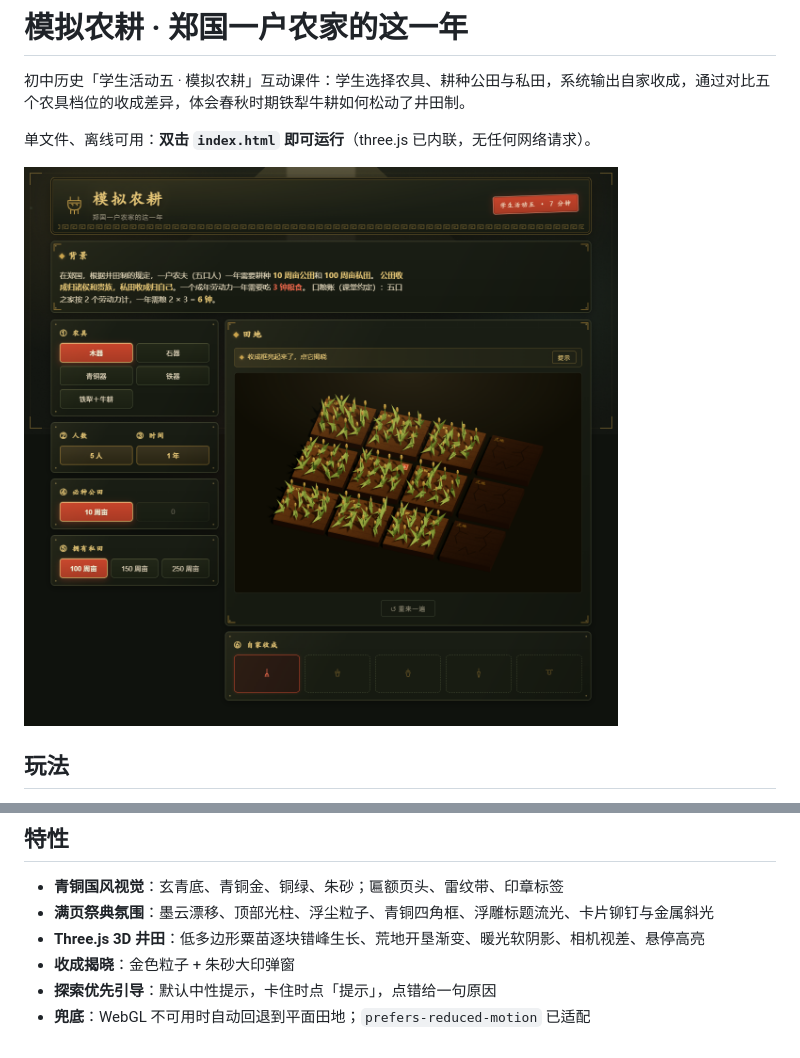
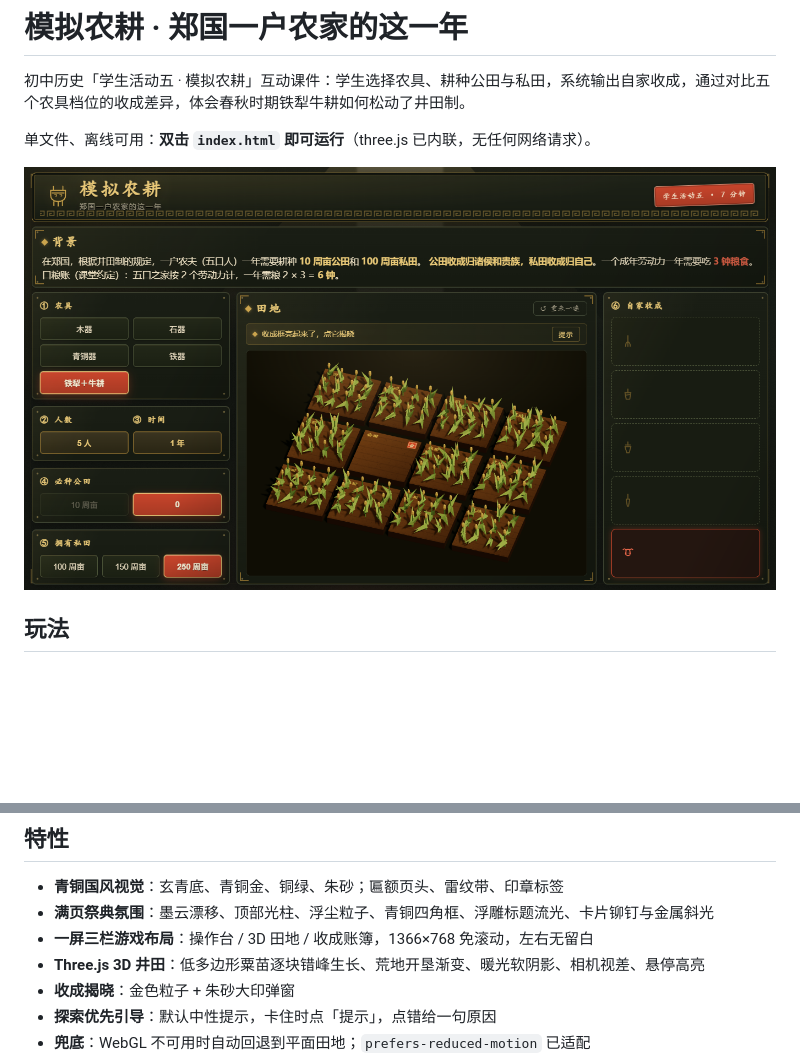
Before and after one commit to dragonheartcra/moni-nonggeng, a Markdown page: readme.md, 2 parts joined by grey strips. Rendered like a GitHub page; pictures changed too: preview.png; blank space fills up the shorter version.

Commit message:
v7：满屏一屏布局（操作台/3D田地/收成账簿）+ 青铜祭典氛围

```diff
--- a/readme.md
+++ b/readme.md
@@ -27,6 +27,7 @@
 
 - **青铜国风视觉**：玄青底、青铜金、铜绿、朱砂；匾额页头、雷纹带、印章标签
 - **满页祭典氛围**：墨云漂移、顶部光柱、浮尘粒子、青铜四角框、浮雕标题流光、卡片铆钉与金属斜光
+- **一屏三栏游戏布局**：操作台 / 3D 田地 / 收成账簿，1366×768 免滚动，左右无留白
 - **Three.js 3D 井田**：低多边形粟苗逐块错峰生长、荒地开垦渐变、暖光软阴影、相机视差、悬停高亮
 - **收成揭晓**：金色粒子 + 朱砂大印弹窗
 - **探索优先引导**：默认中性提示，卡住时点「提示」，点错给一句原因
```
Also changed, not shown: 2 other files.
